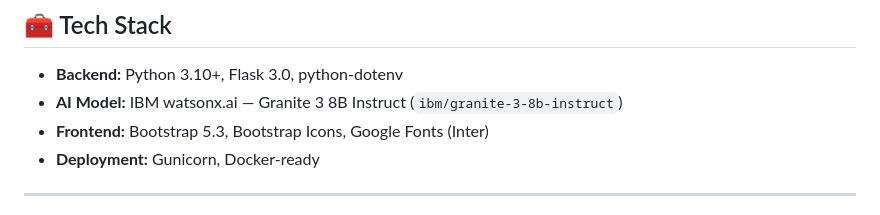
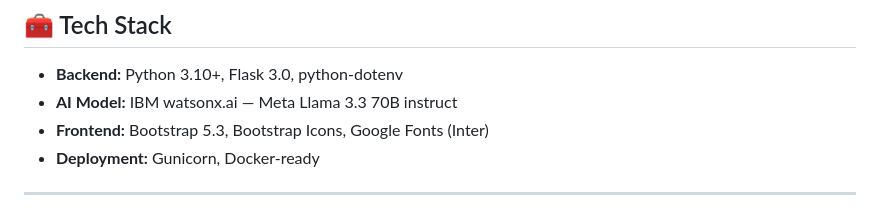
Before and after one commit to AnanyaTiwari850/Fitness-Buddy-AI, a Markdown page: README.md, the part around the change. Rendered like a GitHub page.

```diff
--- a/README.md
+++ b/README.md
@@ -241,7 +241,7 @@ CMD ["gunicorn", "-w", "2", "-b", "0.0.0.0:8000", "app:app"]
 ## 🧰 Tech Stack
 
 - **Backend:** Python 3.10+, Flask 3.0, python-dotenv
-- **AI Model:** IBM watsonx.ai — Granite 3 8B Instruct (`ibm/granite-3-8b-instruct`)
+- **AI Model:** IBM watsonx.ai — Meta Llama 3.3 70B instruct
 - **Frontend:** Bootstrap 5.3, Bootstrap Icons, Google Fonts (Inter)
 - **Deployment:** Gunicorn, Docker-ready
 
```
